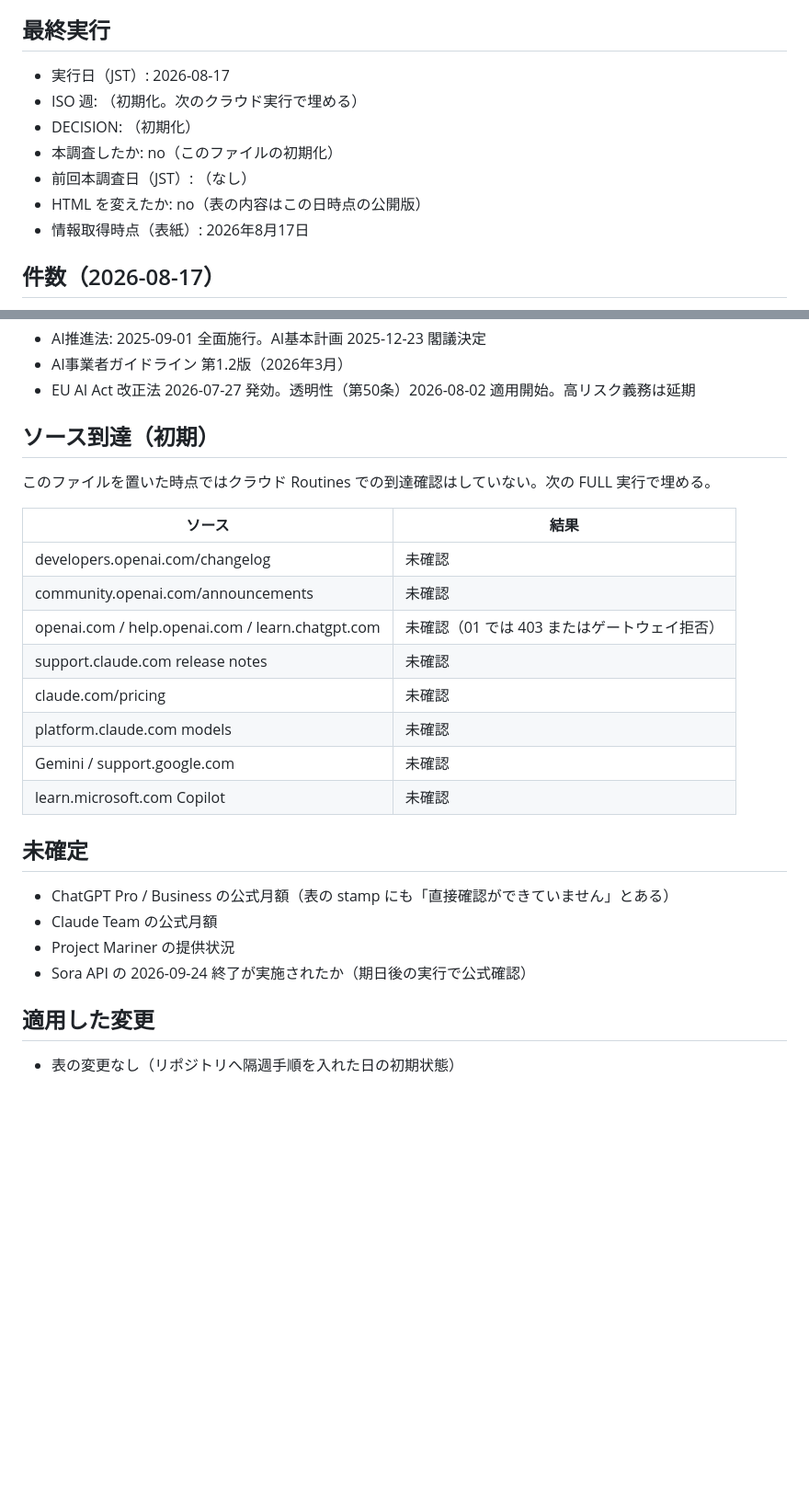
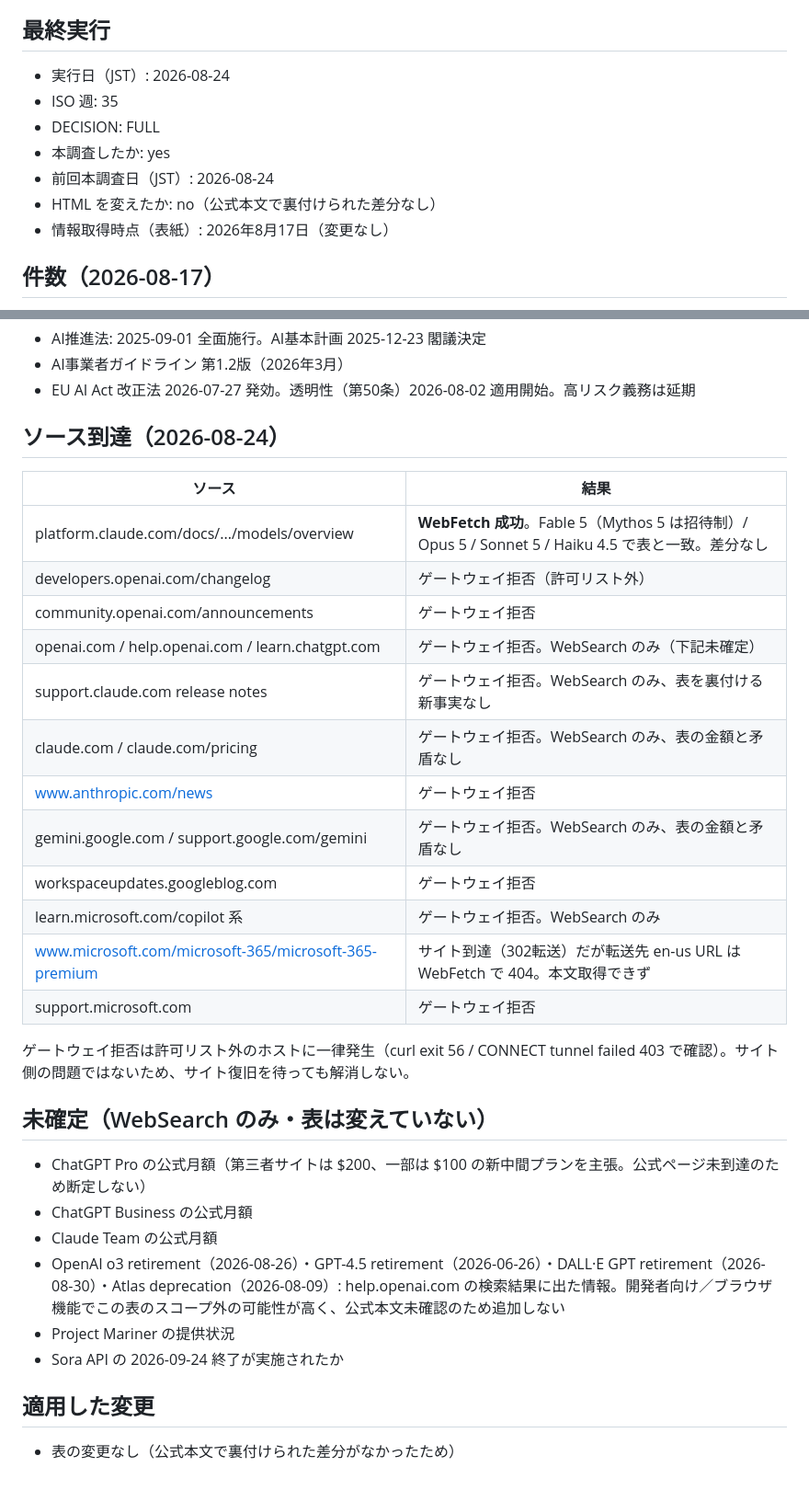
Before and after one commit to kit1132/06_ai-glossary, a Markdown page: .last-check-state.md, 2 parts joined by grey strips. Shown at 92% size. Drawn GitHub-style; blank space fills up the shorter version.

Commit message:
Update glossary check for 2026-08-24

```diff
--- a/.last-check-state.md
+++ b/.last-check-state.md
@@ -5,13 +5,13 @@
 
 ## 最終実行
 
-- 実行日（JST）: 2026-08-17
-- ISO 週: （初期化。次のクラウド実行で埋める）
-- DECISION: （初期化）
-- 本調査したか: no（このファイルの初期化）
-- 前回本調査日（JST）: （なし）
-- HTML を変えたか: no（表の内容はこの日時点の公開版）
-- 情報取得時点（表紙）: 2026年8月17日
+- 実行日（JST）: 2026-08-24
+- ISO 週: 35
+- DECISION: FULL
+- 本調査したか: yes
+- 前回本調査日（JST）: 2026-08-24
+- HTML を変えたか: no（公式本文で裏付けられた差分なし）
+- 情報取得時点（表紙）: 2026年8月17日（変更なし）
 
 ## 件数（2026-08-17）
 
@@ -49,28 +49,34 @@
 - AI事業者ガイドライン 第1.2版（2026年3月）
 - EU AI Act 改正法 2026-07-27 発効。透明性（第50条）2026-08-02 適用開始。高リスク義務は延期
 
-## ソース到達（初期）
-
-このファイルを置いた時点ではクラウド Routines での到達確認はしていない。次の FULL 実行で埋める。
+## ソース到達（2026-08-24）
 
 | ソース | 結果 |
 |---|---|
-| developers.openai.com/changelog | 未確認 |
-| community.openai.com/announcements | 未確認 |
-| openai.com / help.openai.com / learn.chatgpt.com | 未確認（01 では 403 またはゲートウェイ拒否） |
-| support.claude.com release notes | 未確認 |
-| claude.com/pricing | 未確認 |
-| platform.claude.com models | 未確認 |
-| Gemini / support.google.com | 未確認 |
-| learn.microsoft.com Copilot | 未確認 |
+| platform.claude.com/docs/.../models/overview | **WebFetch 成功**。Fable 5（Mythos 5 は招待制）/ Opus 5 / Sonnet 5 / Haiku 4.5 で表と一致。差分なし |
+| developers.openai.com/changelog | ゲートウェイ拒否（許可リスト外） |
+| community.openai.com/announcements | ゲートウェイ拒否 |
+| openai.com / help.openai.com / learn.chatgpt.com | ゲートウェイ拒否。WebSearch のみ（下記未確定） |
+| support.claude.com release notes | ゲートウェイ拒否。WebSearch のみ、表を裏付ける新事実なし |
+| claude.com / claude.com/pricing | ゲートウェイ拒否。WebSearch のみ、表の金額と矛盾なし |
+| www.anthropic.com/news | ゲートウェイ拒否 |
+| gemini.google.com / support.google.com/gemini | ゲートウェイ拒否。WebSearch のみ、表の金額と矛盾なし |
+| workspaceupdates.googleblog.com | ゲートウェイ拒否 |
+| learn.microsoft.com/copilot 系 | ゲートウェイ拒否。WebSearch のみ |
+| www.microsoft.com/microsoft-365/microsoft-365-premium | サイト到達（302転送）だが転送先 en-us URL は WebFetch で 404。本文取得できず |
+| support.microsoft.com | ゲートウェイ拒否 |
 
-## 未確定
+ゲートウェイ拒否は許可リスト外のホストに一律発生（curl exit 56 / CONNECT tunnel failed 403 で確認）。サイト側の問題ではないため、サイト復旧を待っても解消しない。
 
-- ChatGPT Pro / Business の公式月額（表の stamp にも「直接確認ができていません」とある）
+## 未確定（WebSearch のみ・表は変えていない）
+
+- ChatGPT Pro の公式月額（第三者サイトは $200、一部は $100 の新中間プランを主張。公式ページ未到達のため断定しない）
+- ChatGPT Business の公式月額
 - Claude Team の公式月額
+- OpenAI o3 retirement（2026-08-26）・GPT-4.5 retirement（2026-06-26）・DALL·E GPT retirement（2026-08-30）・Atlas deprecation（2026-08-09）: help.openai.com の検索結果に出た情報。開発者向け／ブラウザ機能でこの表のスコープ外の可能性が高く、公式本文未確認のため追加しない
 - Project Mariner の提供状況
-- Sora API の 2026-09-24 終了が実施されたか（期日後の実行で公式確認）
+- Sora API の 2026-09-24 終了が実施されたか
 
 ## 適用した変更
 
-- 表の変更なし（リポジトリへ隔週手順を入れた日の初期状態）
+- 表の変更なし（公式本文で裏付けられた差分がなかったため）
```
